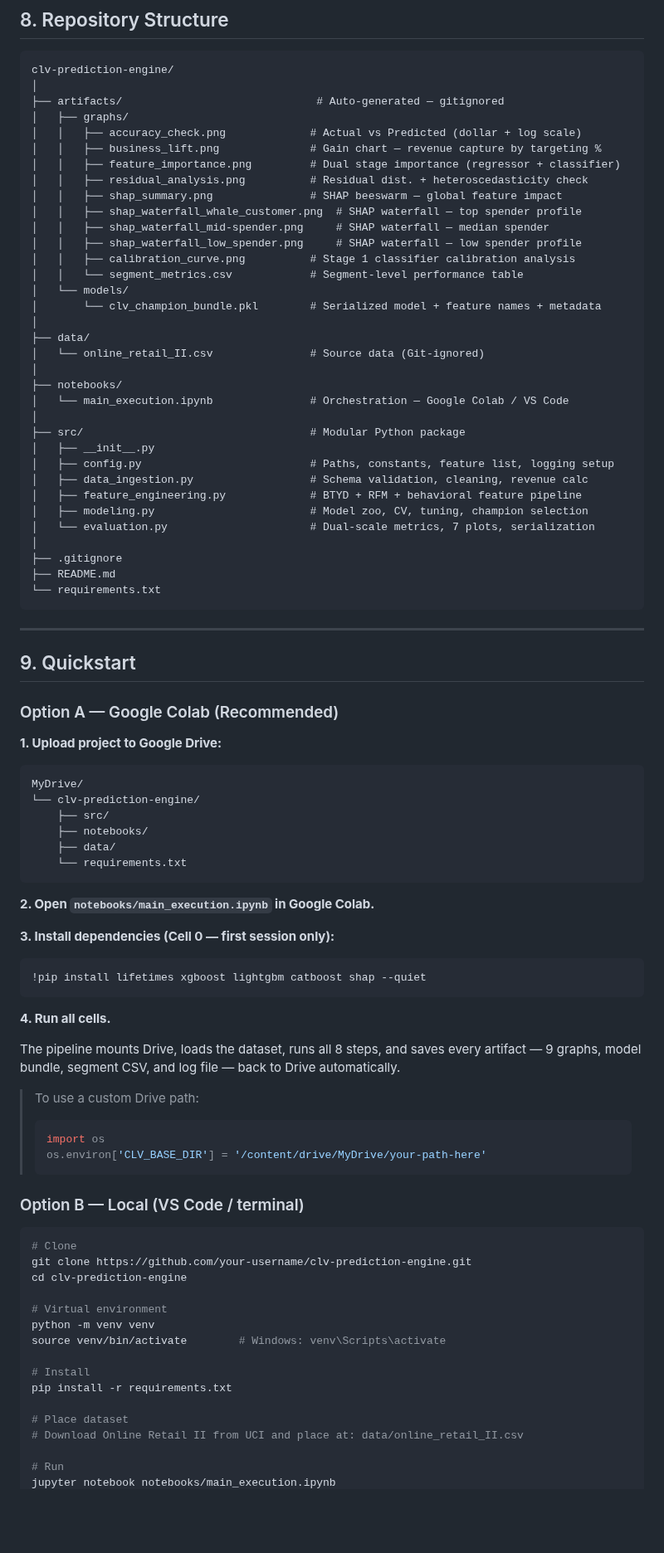
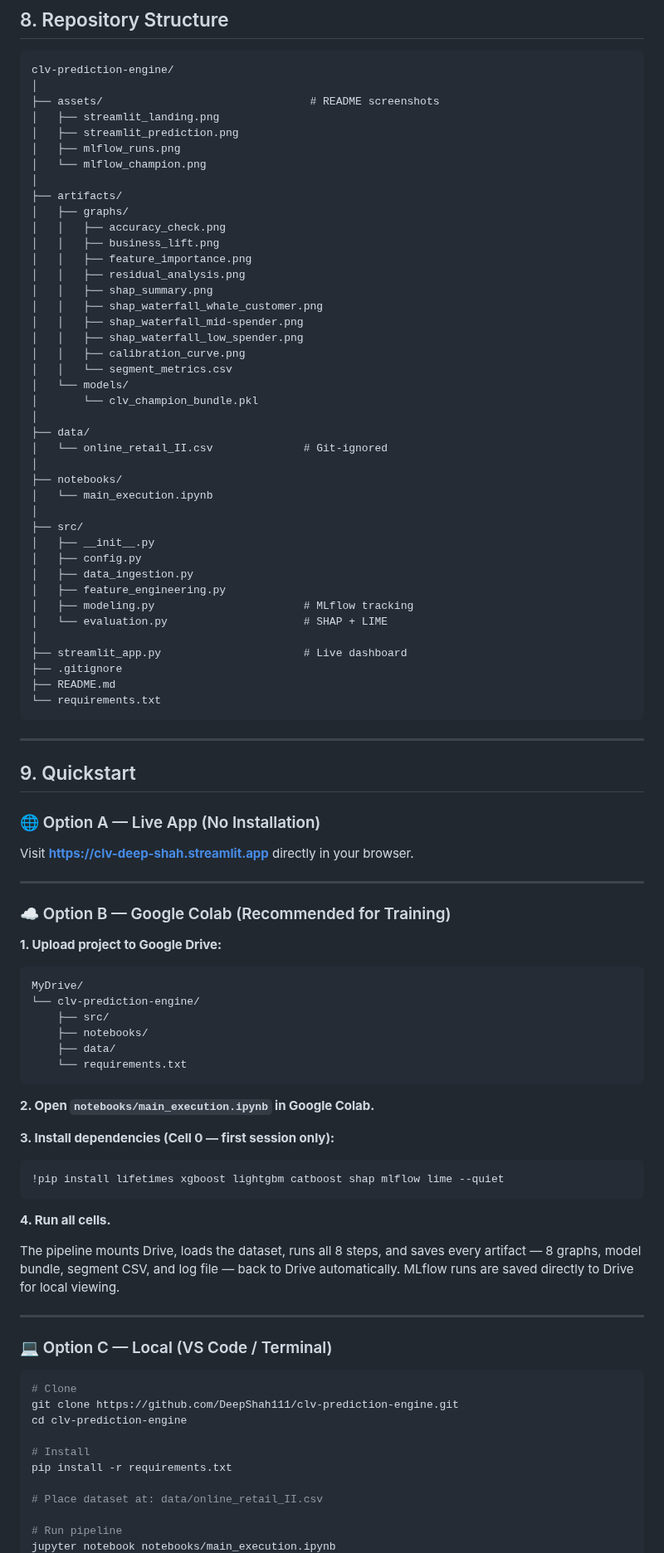
Before and after one commit to DeepShah111/clv-prediction-engine, a Markdown page: README.md, the part around one of its changes. Shown at 83% size. Drawn GitHub-style; blank space fills up the shorter version.

Commit message:
feat: upgrade README with live Streamlit demo, MLflow screenshots, deployment badges

````diff
--- a/README.md
+++ b/README.md
@@ -450,35 +516,42 @@ The same pipeline architecture on a dataset with 50,000+ customers would realist
 ```
 clv-prediction-engine/
 │
-├── artifacts/                              # Auto-generated — gitignored
+├── assets/                                # README screenshots
+│   ├── streamlit_landing.png
+│   ├── streamlit_prediction.png
+│   ├── mlflow_runs.png
+│   └── mlflow_champion.png
+│
+├── artifacts/
 │   ├── graphs/
-│   │   ├── accuracy_check.png             # Actual vs Predicted (dollar + log scale)
-│   │   ├── business_lift.png              # Gain chart — revenue capture by targeting %
-│   │   ├── feature_importance.png         # Dual stage importance (regressor + classifier)
-│   │   ├── residual_analysis.png          # Residual dist. + heteroscedasticity check
-│   │   ├── shap_summary.png               # SHAP beeswarm — global feature impact
-│   │   ├── shap_waterfall_whale_customer.png  # SHAP waterfall — top spender profile
-│   │   ├── shap_waterfall_mid-spender.png     # SHAP waterfall — median spender
-│   │   ├── shap_waterfall_low_spender.png     # SHAP waterfall — low spender profile
-│   │   ├── calibration_curve.png          # Stage 1 classifier calibration analysis
-│   │   └── segment_metrics.csv            # Segment-level performance table
+│   │   ├── accuracy_check.png
+│   │   ├── business_lift.png
+│   │   ├── feature_importance.png
+│   │   ├── residual_analysis.png
+│   │   ├── shap_summary.png
+│   │   ├── shap_waterfall_whale_customer.png
+│   │   ├── shap_waterfall_mid-spender.png
+│   │   ├── shap_waterfall_low_spender.png
+│   │   ├── calibration_curve.png
+│   │   └── segment_metrics.csv
 │   └── models/
-│       └── clv_champion_bundle.pkl        # Serialized model + feature names + metadata
+│       └── clv_champion_bundle.pkl
 │
 ├── data/
-│   └── online_retail_II.csv               # Source data (Git-ignored)
+│   └── online_retail_II.csv              # Git-ignored
 │
 ├── notebooks/
-│   └── main_execution.ipynb               # Orchestration — Google Colab / VS Code
+│   └── main_execution.ipynb
 │
-├── src/                                   # Modular Python package
+├── src/
 │   ├── __init__.py
-│   ├── config.py                          # Paths, constants, feature list, logging setup
-│   ├── data_ingestion.py                  # Schema validation, cleaning, revenue calc
-│   ├── feature_engineering.py             # BTYD + RFM + behavioral feature pipeline
-│   ├── modeling.py                        # Model zoo, CV, tuning, champion selection
-│   └── evaluation.py                      # Dual-scale metrics, 7 plots, serialization
+│   ├── config.py
+│   ├── data_ingestion.py
+│   ├── feature_engineering.py
+│   ├── modeling.py                       # MLflow tracking
+│   └── evaluation.py                     # SHAP + LIME
 │
+├── streamlit_app.py                      # Live dashboard
 ├── .gitignore
 ├── README.md
 └── requirements.txt
@@ -488,7 +561,13 @@ clv-prediction-engine/
 
 ## 9. Quickstart
 
-### Option A — Google Colab (Recommended)
+### 🌐 Option A — Live App (No Installation)
+
+Visit **[https://clv-deep-shah.streamlit.app](https://clv-deep-shah.streamlit.app)** directly in your browser.
+
+---
+
+### ☁️ Option B — Google Colab (Recommended for Training)
 
 **1. Upload project to Google Drive:**
 ```
@@ -504,35 +583,26 @@ MyDrive/
 
 **3. Install dependencies (Cell 0 — first session only):**
 ```python
-!pip install lifetimes xgboost lightgbm catboost shap --quiet
+!pip install lifetimes xgboost lightgbm catboost shap mlflow lime --quiet
 ```
 
 **4. Run all cells.**
 
-The pipeline mounts Drive, loads the dataset, runs all 8 steps, and saves every artifact — 9 graphs, model bundle, segment CSV, and log file — back to Drive automatically.
+The pipeline mounts Drive, loads the dataset, runs all 8 steps, and saves every artifact — 8 graphs, model bundle, segment CSV, and log file — back to Drive automatically. MLflow runs are saved directly to Drive for local viewing.
 
-> To use a custom Drive path:
-> ```python
-> import os
-> os.environ['CLV_BASE_DIR'] = '/content/drive/MyDrive/your-path-here'
-> ```
+---
 
-### Option B — Local (VS Code / terminal)
+### 💻 Option C — Local (VS Code / Terminal)
 
 ```bash
 # Clone
-git clone https://github.com/your-username/clv-prediction-engine.git
+git clone https://github.com/DeepShah111/clv-prediction-engine.git
 cd clv-prediction-engine
-
-# Virtual environment
-python -m venv venv
-source venv/bin/activate        # Windows: venv\Scripts\activate
 
 # Install
 pip install -r requirements.txt
 
-# Place dataset
-# Download Online Retail II from UCI and place at: data/online_retail_II.csv
+# Place dataset at: data/online_retail_II.csv
 
-# Run
+# Run pipeline
 jupyter notebook notebooks/main_execution.ipynb
````
Also changed, not shown: other parts of README.md (+96 -22 lines), assets/mlflow_champion.png (added), assets/mlflow_runs.png (added), assets/streamlit_landing.png (added), assets/streamlit_prediction.png (added).
